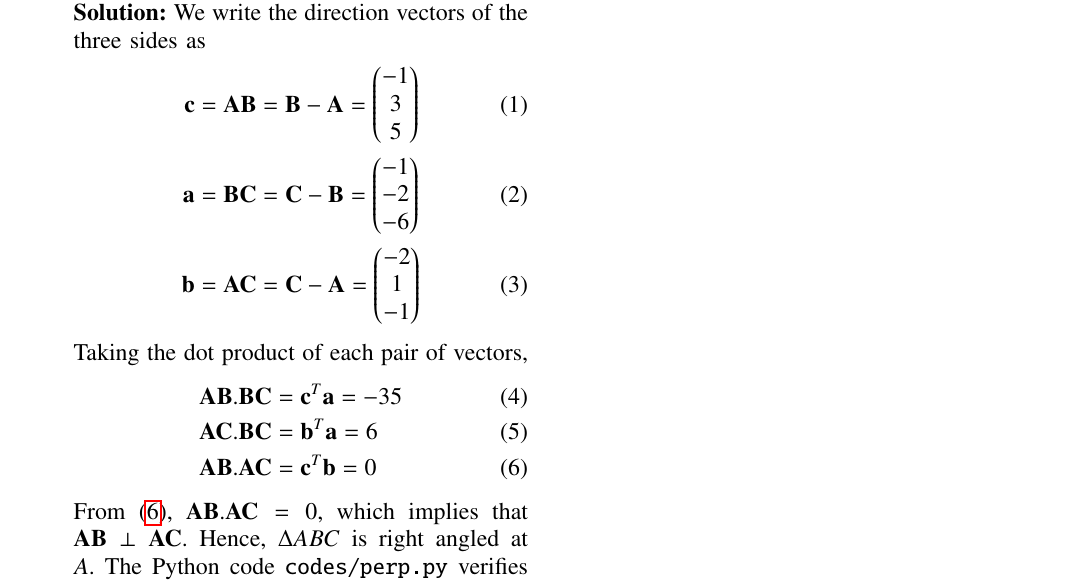
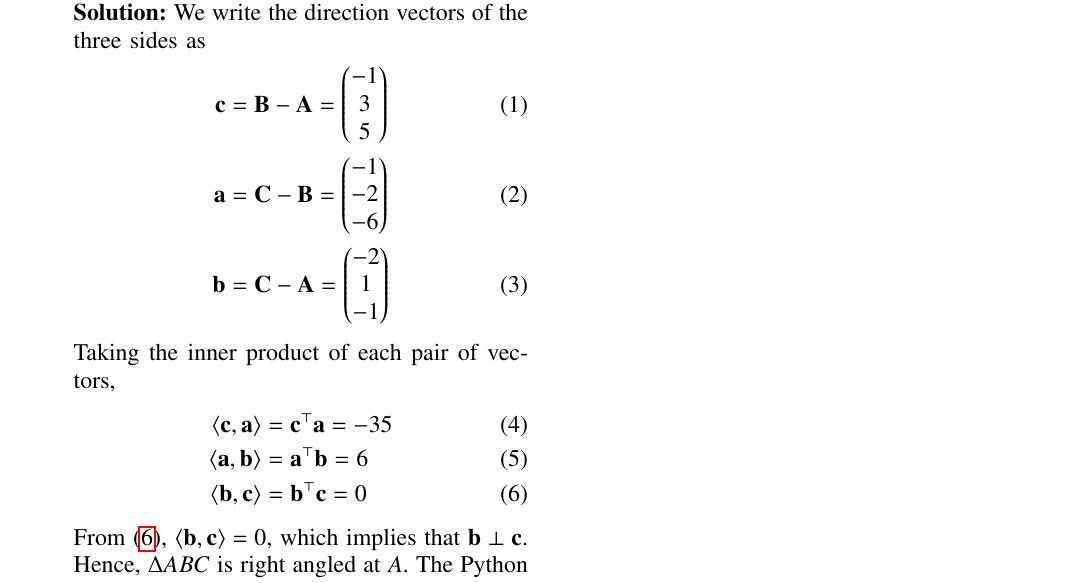
Before and after one commit to goats-9/ee2802, a LaTeX paper (12.10.2.17/main.tex): part of the page, cut so that both start at the same text. Compiled offline with pdfLaTeX.

Commit message:
Update vectors assignment

```diff
--- a/12.10.2.17/main.tex
+++ b/12.10.2.17/main.tex
@@ -111,22 +112,22 @@ columns=fullflexible
 
     \solution We write the direction vectors of the three sides as
     \begin{align}
-        \vec{c} &= \vec{AB} = \vec{B} - \vec{A} = \myvec{-1\\3\\5} \\
-        \vec{a} &= \vec{BC} = \vec{C} - \vec{B} = \myvec{-1\\-2\\-6} \\
-        \vec{b} &= \vec{AC} = \vec{C} - \vec{A} = \myvec{-2\\1\\-1}
+        \vec{c} &= \vec{B} - \vec{A} = \myvec{-1\\3\\5} \\
+        \vec{a} &= \vec{C} - \vec{B} = \myvec{-1\\-2\\-6} \\
+        \vec{b} &= \vec{C} - \vec{A} = \myvec{-2\\1\\-1}
         \label{eq:dir-vec}
     \end{align}
 
-    Taking the dot product of each pair of vectors,
+    Taking the inner product of each pair of vectors,
     \begin{align}
-        \vec{AB}.\vec{BC} &= \vec{c}^T\vec{a} = -35 \\
-        \vec{AC}.\vec{BC} &= \vec{b}^T\vec{a} = 6 \\
-        \vec{AB}.\vec{AC} &= \vec{c}^T\vec{b} = 0
-        \label{eq:dot-prod}
+        \inp{\vec{c}}{\vec{a}} &= \vec{c}^\top\vec{a} = -35 \\
+        \inp{\vec{a}}{\vec{b}} &= \vec{a}^\top\vec{b} = 6 \\
+        \inp{\vec{b}}{\vec{c}} &= \vec{b}^\top\vec{c} = 0
+        \label{eq:inner-prod}
     \end{align}
 
-    From \eqref{eq:dot-prod}, $\vec{AB}.\vec{AC} = 0$, which implies that $\vec{AB} \perp
-    \vec{AC}$. Hence, $\Delta ABC$ is right angled at $A$. The Python code
-    \texttt{codes/perp.py} verifies the answer.
+    From \eqref{eq:inner-prod}, $\inp{\vec{b}}{\vec{c}} = 0$, which implies
+    that $\vec{b} \perp \vec{c}$. Hence, $\Delta ABC$ is right angled at $A$.
+    The Python code \texttt{codes/perp.py} verifies the answer.
 \end{enumerate}
 \end{document}
```
Also changed, not shown: 12.10.2.17/codes/perp.py (+9 -4 lines), 12.10.2.17/main.pdf, 12.10.2.17/main.tex (1 more changed lines).
